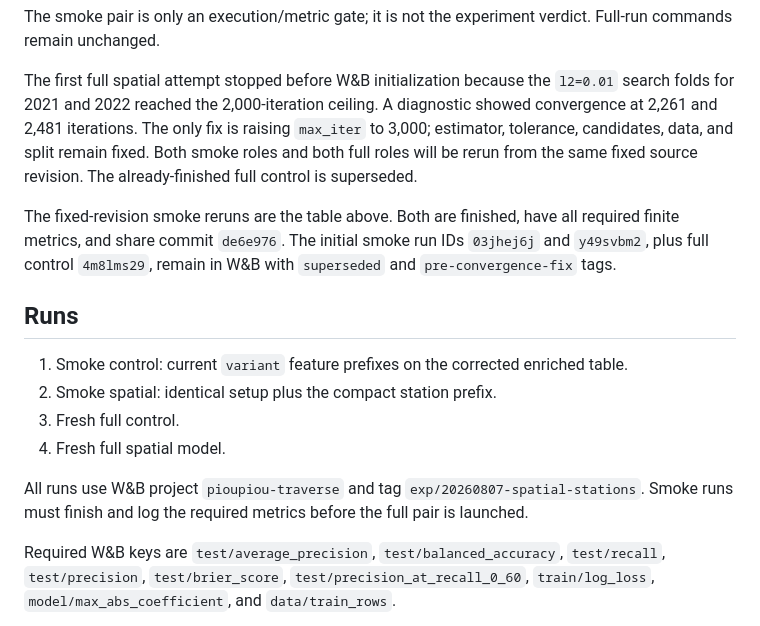
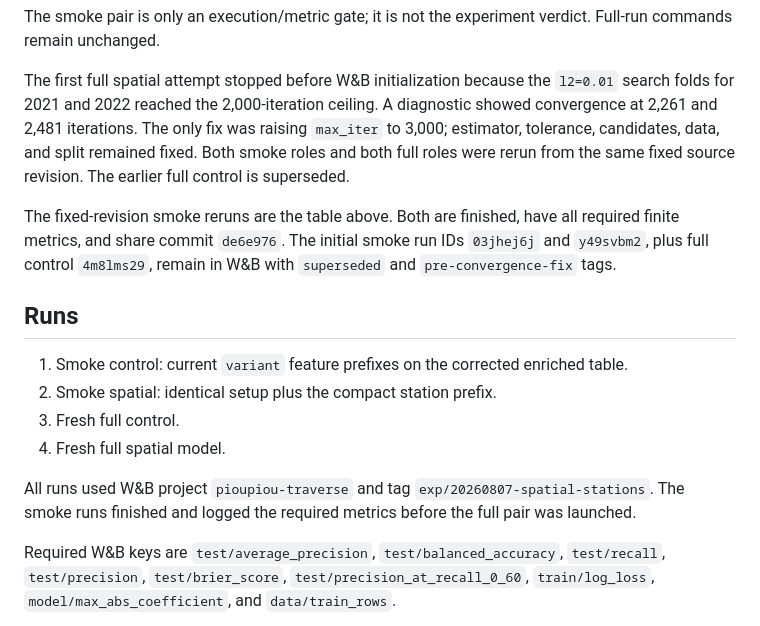
Before and after one commit to tcapelle/pioupiou, a Markdown page: experiments/20260807-spatial-stations/plan.md, the part around one of its changes. Drawn GitHub-style.

```diff
--- a/experiments/20260807-spatial-stations/plan.md
+++ b/experiments/20260807-spatial-stations/plan.md
@@ -163,10 +163,10 @@ verdict. Full-run commands remain unchanged.
 
 The first full spatial attempt stopped before W&B initialization because the
 `l2=0.01` search folds for 2021 and 2022 reached the 2,000-iteration ceiling.
-A diagnostic showed convergence at 2,261 and 2,481 iterations. The only fix is
+A diagnostic showed convergence at 2,261 and 2,481 iterations. The only fix was
 raising `max_iter` to 3,000; estimator, tolerance, candidates, data, and split
-remain fixed. Both smoke roles and both full roles will be rerun from the same
-fixed source revision. The already-finished full control is superseded.
+remained fixed. Both smoke roles and both full roles were rerun from the same
+fixed source revision. The earlier full control is superseded.
 
 The fixed-revision smoke reruns are the table above. Both are finished, have
 all required finite metrics, and share commit `de6e976`. The initial smoke run
@@ -181,9 +181,9 @@ IDs `03jhej6j` and `y49svbm2`, plus full control `4m8lms29`, remain in W&B with
 3. Fresh full control.
 4. Fresh full spatial model.
 
-All runs use W&B project `pioupiou-traverse` and tag
-`exp/20260807-spatial-stations`. Smoke runs must finish and log the required
-metrics before the full pair is launched.
+All runs used W&B project `pioupiou-traverse` and tag
+`exp/20260807-spatial-stations`. The smoke runs finished and logged the required
+metrics before the full pair was launched.
 
 Required W&B keys are `test/average_precision`, `test/balanced_accuracy`,
 `test/recall`, `test/precision`, `test/brier_score`,
```
Also changed, not shown: other parts of experiments/20260807-spatial-stations/plan.md (+36 -2 lines), README.md (+20 -12 lines).
